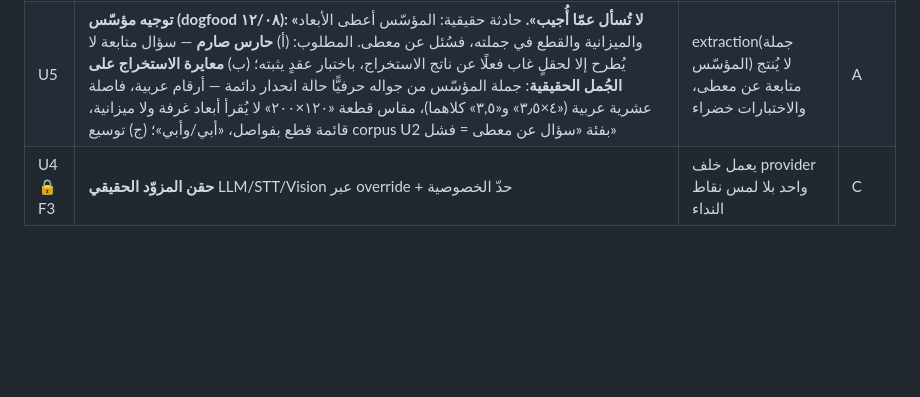
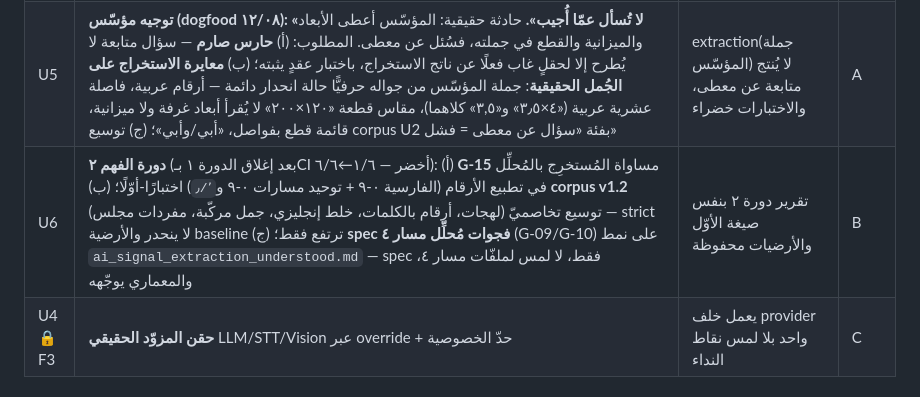
Before and after one commit to kalifah57/Furn-App, a Markdown page: docs/workstreams/backlog.md, the part around one of its changes. GitHub-like rendering; blank space fills up the shorter version.

```diff
--- a/docs/workstreams/backlog.md
+++ b/docs/workstreams/backlog.md
@@ -76,6 +76,7 @@
 | U2 | **توسيع مفردات مُحلِّل الأوامر**: مرادفات خليجية/فصحى، أوامر مركّبة، صيغ أرقام — بمنهج D-style: مجموعة حالات ← دقّة ← معايرة (لاحقًا يغذّيها `understood=false` من G5) | الحالات الجديدة خضراء ولا كسر للقديمة | B |
 | U3 | **عقد إشارات الرؤية**: ما يحتاجه مسار ١ للرندر لاحقًا (أبعاد، ألوان قائمة، إضاءة) — spec مشترك مع ١ | spec معتمد من المعماري | B |
 | U5 | **توجيه مؤسّس (dogfood ١٢/٠٨): «لا تُسأل عمّا أُجيب».** حادثة حقيقية: المؤسّس أعطى الأبعاد والميزانية والقطع في جملته، فسُئل عن معطى. المطلوب: (أ) **حارس صارم** — سؤال متابعة لا يُطرح إلا لحقلٍ غاب فعلًا عن ناتج الاستخراج، باختبار عقدٍ يثبته؛ (ب) **معايرة الاستخراج على الجُمل الحقيقية**: جملة المؤسّس من جواله حرفيًّا حالة انحدار دائمة — أرقام عربية، فاصلة عشرية عربية («٤×٣٫٥» و«٣,٥» كلاهما)، مقاس قطعة «١٢٠×٢٠٠» لا يُقرأ أبعاد غرفة ولا ميزانية، قائمة قطع بفواصل، «أبي/وأبي»؛ (ج) توسيع corpus U2 بفئة «سؤال عن معطى = فشل» | extraction(جملة المؤسّس) لا يُنتج متابعة عن معطى، والاختبارات خضراء | A |
+| U6 | **دورة الفهم ٢** (بعد إغلاق الدورة ١ بـCI أخضر — ١/٦←٦/٦): (أ) **G-15** مساواة المُستخرِج بالمُحلِّل في تطبيع الأرقام (الفارسية ۰-۹ + توحيد مسارات ٠-٩ و`٫/٬`) اختبارًا-أوّلًا؛ (ب) **corpus v1.2** توسيع تخاصميّ (لهجات، أرقام بالكلمات، خلط إنجليزي، جمل مركّبة، مفردات مجلس) — strict لا ينحدر والأرضية baseline ترتفع فقط؛ (ج) **spec فجوات مُحلِّل مسار ٤** (G-09/G-10) على نمط `ai_signal_extraction_understood.md` — spec فقط، لا لمس لملفّات مسار ٤، والمعماري يوجّهه | تقرير دورة ٢ بنفس صيغة الأوّل والأرضيات محفوظة | B |
 | U4 🔒F3 | **حقن المزوّد الحقيقي** LLM/STT/Vision عبر override + حدّ الخصوصية | يعمل خلف provider واحد بلا لمس نقاط النداء | C |
 
 ## المسار ٤ — التجربة
```
Also changed, not shown: other parts of docs/workstreams/backlog.md (+1 -0 lines).
